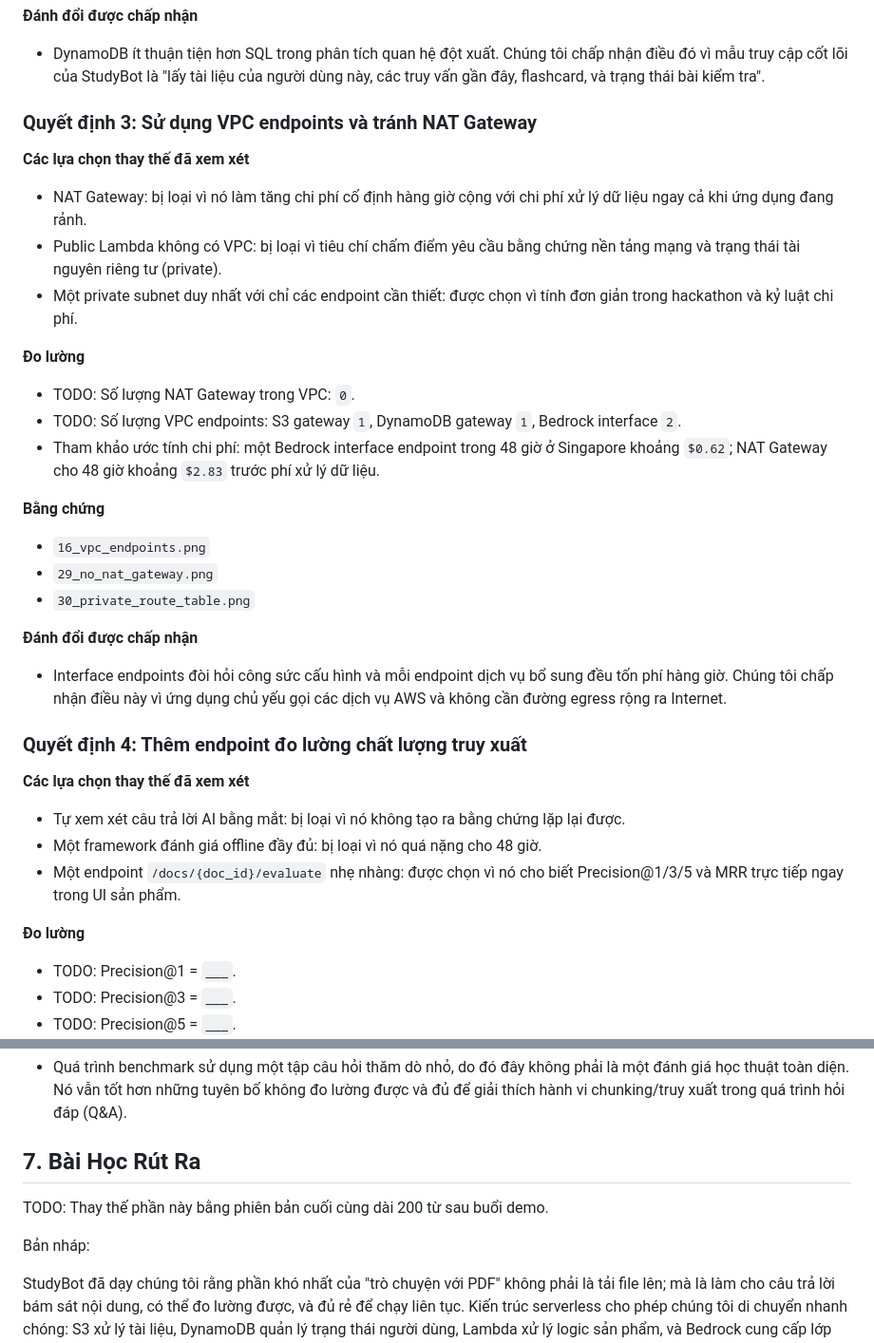
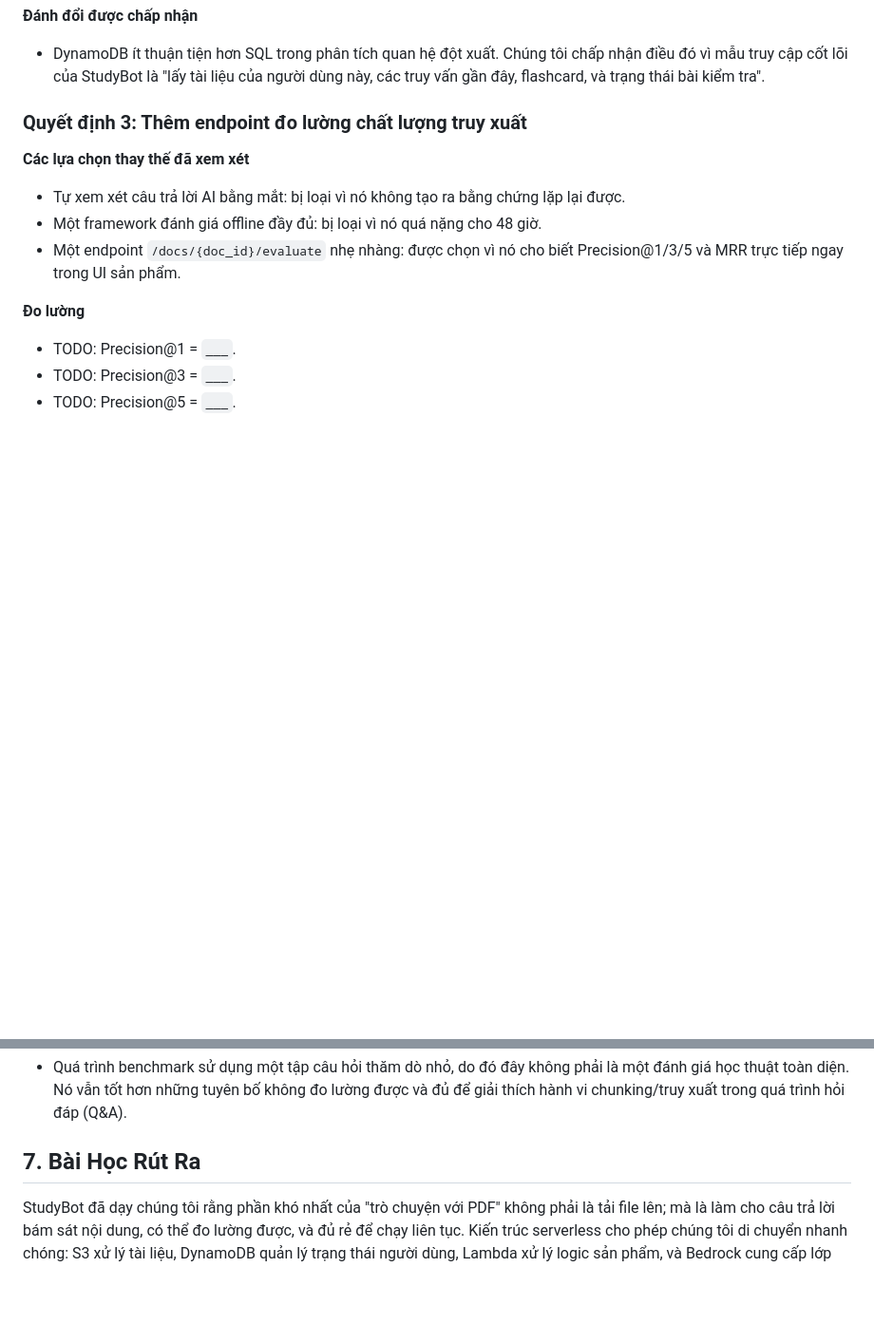
Before and after one commit to x-brain-group-15/hackathon-edutech, a Markdown page: docs/evidence/W7_evidence_vi.md, 2 parts joined by grey strips. Shown: that part at 95% size. Rendered like a GitHub page; blank space fills up the shorter version.

```diff
--- a/docs/evidence/W7_evidence_vi.md
+++ b/docs/evidence/W7_evidence_vi.md
@@ -550,31 +640,8 @@ Truy vấn lỗi đánh giá trả về 0 record matched, nghĩa là không có
 
 - DynamoDB ít thuận tiện hơn SQL trong phân tích quan hệ đột xuất. Chúng tôi chấp nhận điều đó vì mẫu truy cập cốt lõi của StudyBot là "lấy tài liệu của người dùng này, các truy vấn gần đây, flashcard, và trạng thái bài kiểm tra".
 
-### Quyết định 3: Sử dụng VPC endpoints và tránh NAT Gateway
 
-**Các lựa chọn thay thế đã xem xét**
-
-- NAT Gateway: bị loại vì nó làm tăng chi phí cố định hàng giờ cộng với chi phí xử lý dữ liệu ngay cả khi ứng dụng đang rảnh.
-- Public Lambda không có VPC: bị loại vì tiêu chí chấm điểm yêu cầu bằng chứng nền tảng mạng và trạng thái tài nguyên riêng tư (private).
-- Một private subnet duy nhất với chỉ các endpoint cần thiết: được chọn vì tính đơn giản trong hackathon và kỷ luật chi phí.
-
-**Đo lường**
-
-- TODO: Số lượng NAT Gateway trong VPC: `0`.
-- TODO: Số lượng VPC endpoints: S3 gateway `1`, DynamoDB gateway `1`, Bedrock interface `2`.
-- Tham khảo ước tính chi phí: một Bedrock interface endpoint trong 48 giờ ở Singapore khoảng `$0.62`; NAT Gateway cho 48 giờ khoảng `$2.83` trước phí xử lý dữ liệu.
-
-**Bằng chứng**
-
-- `16_vpc_endpoints.png`
-- `29_no_nat_gateway.png`
-- `30_private_route_table.png`
-
-**Đánh đổi được chấp nhận**
-
-- Interface endpoints đòi hỏi công sức cấu hình và mỗi endpoint dịch vụ bổ sung đều tốn phí hàng giờ. Chúng tôi chấp nhận điều này vì ứng dụng chủ yếu gọi các dịch vụ AWS và không cần đường egress rộng ra Internet.
-
-### Quyết định 4: Thêm endpoint đo lường chất lượng truy xuất
+### Quyết định 3: Thêm endpoint đo lường chất lượng truy xuất
 
 **Các lựa chọn thay thế đã xem xét**
 
@@ -600,10 +667,6 @@ Truy vấn lỗi đánh giá trả về 0 record matched, nghĩa là không có
 - Quá trình benchmark sử dụng một tập câu hỏi thăm dò nhỏ, do đó đây không phải là một đánh giá học thuật toàn diện. Nó vẫn tốt hơn những tuyên bố không đo lường được và đủ để giải thích hành vi chunking/truy xuất trong quá trình hỏi đáp (Q&A).
 
 ## 7. Bài Học Rút Ra
-
-TODO: Thay thế phần này bằng phiên bản cuối cùng dài 200 từ sau buổi demo.
-
-Bản nháp:
 
 StudyBot đã dạy chúng tôi rằng phần khó nhất của "trò chuyện với PDF" không phải là tải file lên; mà là làm cho câu trả lời bám sát nội dung, có thể đo lường được, và đủ rẻ để chạy liên tục. Kiến trúc serverless cho phép chúng tôi di chuyển nhanh chóng: S3 xử lý tài liệu, DynamoDB quản lý trạng thái người dùng, Lambda xử lý logic sản phẩm, và Bedrock cung cấp lớp AI. Quyết định kỹ thuật tốt nhất là thêm các tính năng định hướng bằng chứng từ sớm, đặc biệt là đánh giá RAG và các số liệu CloudWatch, vì chúng cung cấp cho chúng tôi những con số thay vì những tuyên bố mơ hồ.
 
```
Also changed, not shown: other parts of docs/evidence/W7_evidence_vi.md (+109 -70 lines), docs/evidence/cost-27.png (added), docs/evidence/cost-28.png (added), docs/evidence/s3-blockpbulic.png (added), docs/evidence/vpce.png (added).
